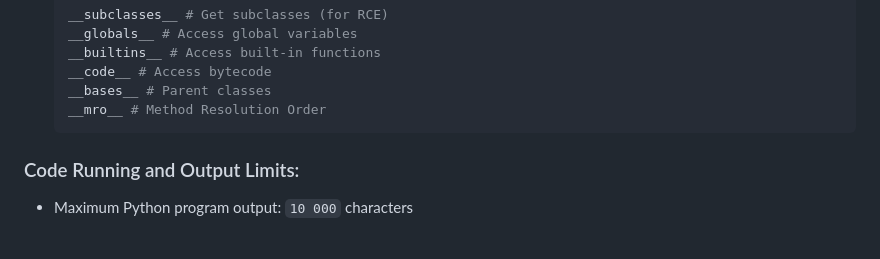
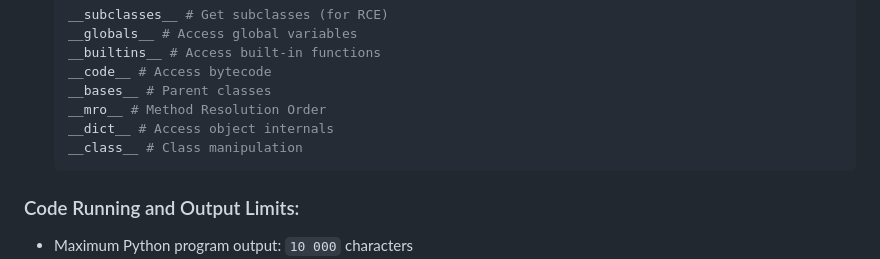
Before and after one commit to MIKLIUM/MIKLIUM, a Markdown page: api/python-sandbox/README.md, the part around the change. GitHub-like rendering; blank space fills up the shorter version.

````diff
--- a/api/python-sandbox/README.md
+++ b/api/python-sandbox/README.md
@@ -219,6 +219,8 @@ Unfortunately, the Python Sandbox is not designed to run very complex or potenti
   __code__ # Access bytecode
   __bases__ # Parent classes
   __mro__ # Method Resolution Order
+  __dict__ # Access object internals
+  __class__ # Class manipulation
   ```
 
 ### Code Running and Output Limits:
````
